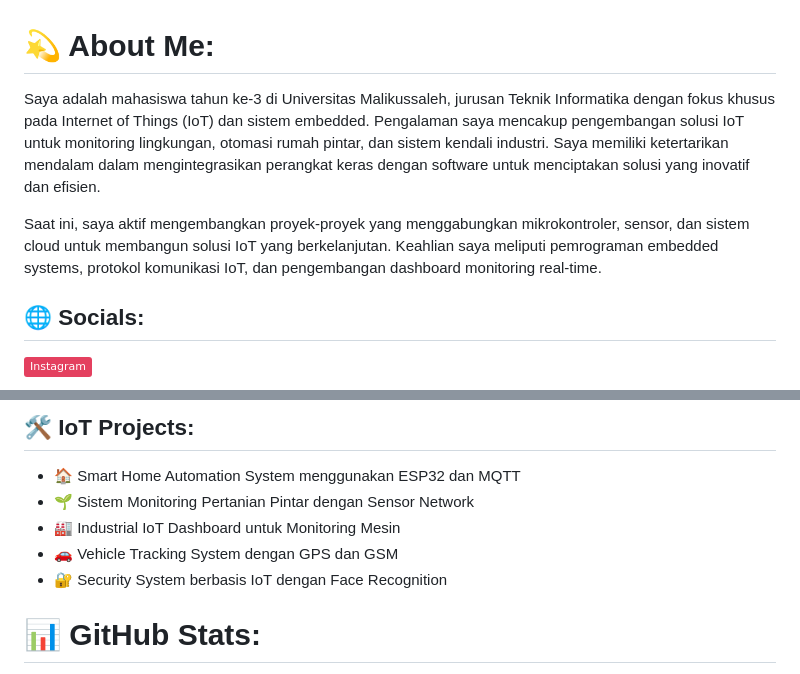
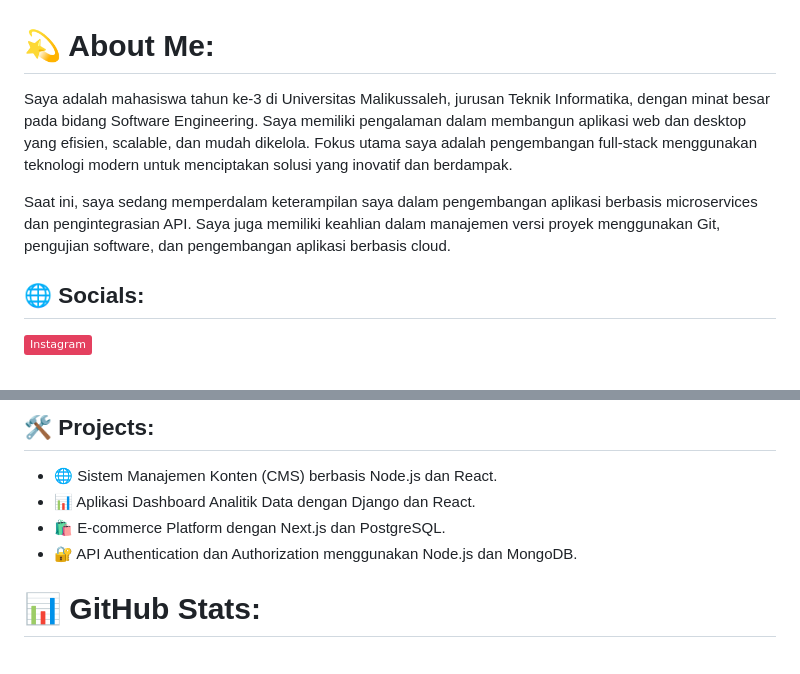
Before and after one commit to Khairul122/Khairul122, a Markdown page: README.md, 2 parts joined by grey strips. GitHub-like rendering; badges without logos.

```diff
--- a/README.md
+++ b/README.md
@@ -1,7 +1,7 @@
 # 💫 About Me:
-Saya adalah mahasiswa tahun ke-3 di Universitas Malikussaleh, jurusan Teknik Informatika dengan fokus khusus pada Internet of Things (IoT) dan sistem embedded. Pengalaman saya mencakup pengembangan solusi IoT untuk monitoring lingkungan, otomasi rumah pintar, dan sistem kendali industri. Saya memiliki ketertarikan mendalam dalam mengintegrasikan perangkat keras dengan software untuk menciptakan solusi yang inovatif dan efisien.
+Saya adalah mahasiswa tahun ke-3 di Universitas Malikussaleh, jurusan Teknik Informatika, dengan minat besar pada bidang Software Engineering. Saya memiliki pengalaman dalam membangun aplikasi web dan desktop yang efisien, scalable, dan mudah dikelola. Fokus utama saya adalah pengembangan full-stack menggunakan teknologi modern untuk menciptakan solusi yang inovatif dan berdampak.
 
-Saat ini, saya aktif mengembangkan proyek-proyek yang menggabungkan mikrokontroler, sensor, dan sistem cloud untuk membangun solusi IoT yang berkelanjutan. Keahlian saya meliputi pemrograman embedded systems, protokol komunikasi IoT, dan pengembangan dashboard monitoring real-time.
+Saat ini, saya sedang memperdalam keterampilan saya dalam pengembangan aplikasi berbasis microservices dan pengintegrasian API. Saya juga memiliki keahlian dalam manajemen versi proyek menggunakan Git, pengujian software, dan pengembangan aplikasi berbasis cloud.
 
 ## 🌐 Socials:
 [![Instagram](https://img.shields.io/badge/Instagram-%23E4405F.svg?logo=Instagram&logoColor=white)](https://instagram.com/khrl_arll)
@@ -11,10 +11,9 @@ Saat ini, saya aktif mengembangkan proyek-proyek yang menggabungkan mikrokontrol
 
-## 🛠 IoT Projects:
-- 🏠 Smart Home Automation System menggunakan ESP32 dan MQTT
-- 🌱 Sistem Monitoring Pertanian Pintar dengan Sensor Network
-- 🏭 Industrial IoT Dashboard untuk Monitoring Mesin
-- 🚗 Vehicle Tracking System dengan GPS dan GSM
-- 🔐 Security System berbasis IoT dengan Face Recognition
+## 🛠 Projects:
+- 🌐 Sistem Manajemen Konten (CMS) berbasis Node.js dan React.
+- 📊 Aplikasi Dashboard Analitik Data dengan Django dan React.
+- 🛍️ E-commerce Platform dengan Next.js dan PostgreSQL.
+- 🔐 API Authentication dan Authorization menggunakan Node.js dan MongoDB.
 
 # 📊 GitHub Stats:
 ![](https://github-readme-stats.vercel.app/api?username=Khairul122&theme=ambient_gradient&hide_border=false&include_all_commits=true&count_private=true)<br/>
```
Also changed, not shown: other parts of README.md (+6 -14 lines).
